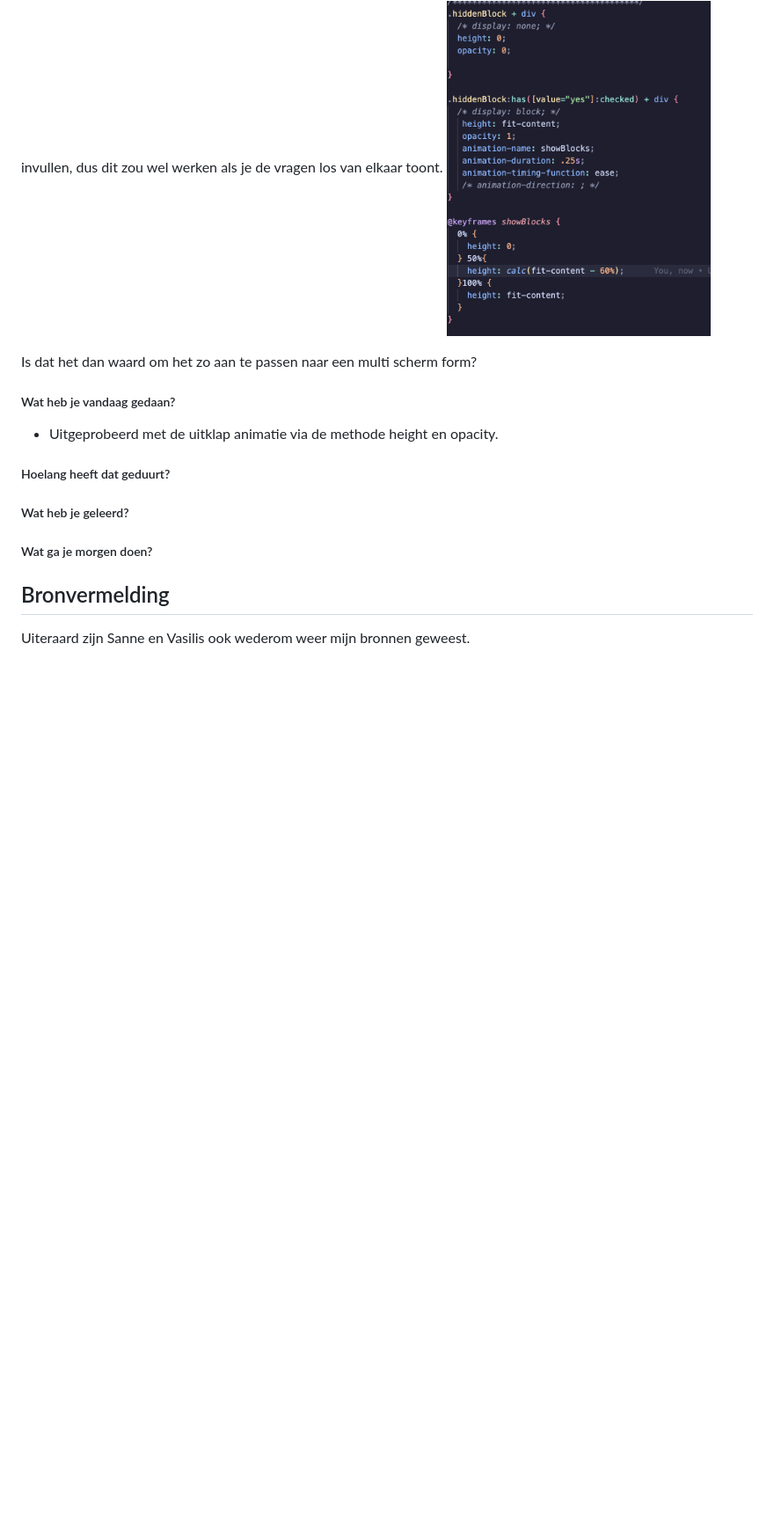
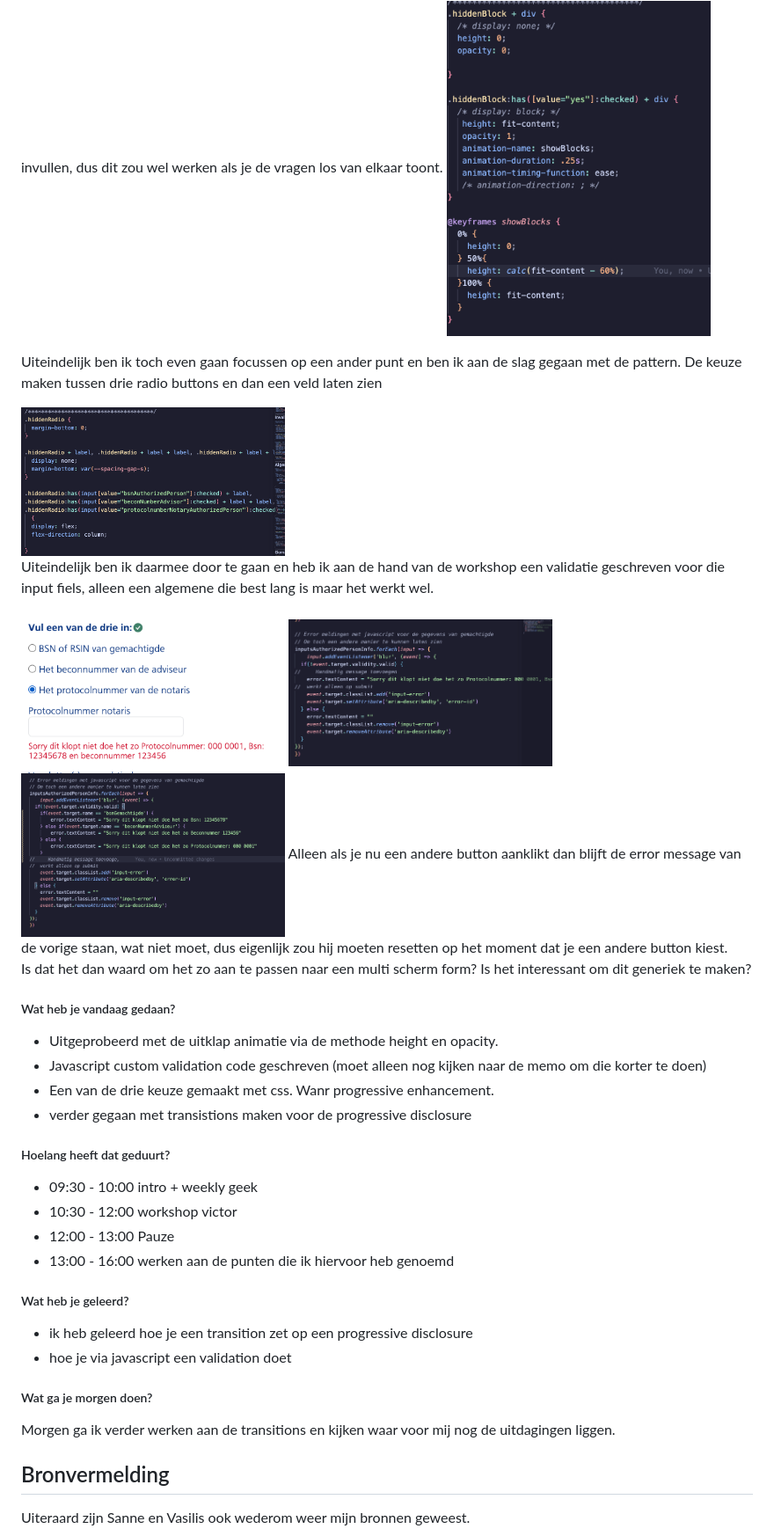
Before and after one commit to sabrinaz35/browser-technologies, a Markdown page: README.md, the part around the change. Shown at 88% size. GitHub-like rendering; pictures changed too: readme-images/custom-validation-java.png (added), readme-images/custom-validation-javascript-code.png (added), readme-images/error-message-specifiek-anders.png (added); blank space fills up the shorter version.

Commit message:
transitions toevoegen

```diff
--- a/README.md
+++ b/README.md
@@ -350,13 +350,39 @@ Morgen wil ik verder aan de tweede pattern welke van de drie en alvast ook een s
 Maar zodra je doet wat ik hieronder doe, dan valt het over het volgende block met vragen heen en die kan je dan niet invullen, dus dit zou wel werken als je de vragen los van elkaar toont.
 <img src="/readme-images/transition-progressive-disclosure.png" alt="javascript code met daarin de functie van de backspace" width="300px">
 
+Uiteindelijk ben ik toch even gaan focussen op een ander punt en ben ik aan de slag gegaan met de pattern. De keuze maken tussen drie radio buttons en dan een veld laten zien
+
+<img src="/readme-images/radio-keuze-fix.png" alt="fixen met css dat een van de drie een keuze gemaakt kan worden" width="300px">
+
+Uiteindelijk ben ik daarmee door te gaan en heb ik aan de hand van de workshop een validatie geschreven voor die input fiels, alleen een algemene die best lang is maar het werkt wel.
+
+<img src="/readme-images/custom-validation-java.png" alt="visueel de error message" width="300px">
+<img src="/readme-images/custom-validation-javascript-code.png" alt="code voor de error message" width="300px">
+
+<img src="/readme-images/error-message-specifiek-anders.png" alt="specifieke code aangepast per input type" width="300px">
+Alleen als je nu een andere button aanklikt dan blijft de error message van de vorige staan, wat niet moet, dus eigenlijk zou hij moeten resetten op het moment dat je een andere button kiest.
+
 Is dat het dan waard om het zo aan te passen naar een multi scherm form?
+Is het interessant om dit generiek te maken?
 
 ##### Wat heb je vandaag gedaan?
 - Uitgeprobeerd met de uitklap animatie via de methode height en opacity.
+- Javascript custom validation code geschreven (moet alleen nog kijken naar de memo om die korter te doen)
+- Een van de drie keuze gemaakt met css. Wanr progressive enhancement.
+- verder gegaan met transistions maken voor de progressive disclosure
+
 ##### Hoelang heeft dat geduurt?
+- 09:30 - 10:00 intro + weekly geek
+- 10:30 - 12:00 workshop victor
+- 12:00 - 13:00 Pauze
+- 13:00 - 16:00 werken aan de punten die ik hiervoor heb genoemd
+
 ##### Wat heb je geleerd?
+- ik heb geleerd hoe je een transition zet op een progressive disclosure
+- hoe je via javascript een validation doet
+
 ##### Wat ga je morgen doen?
+Morgen ga ik verder werken aan de transitions en kijken waar voor mij nog de uitdagingen liggen.
 
 ## Bronvermelding
 Uiteraard zijn Sanne en Vasilis ook wederom weer mijn bronnen geweest.
```
Also changed, not shown: 3 other files.
